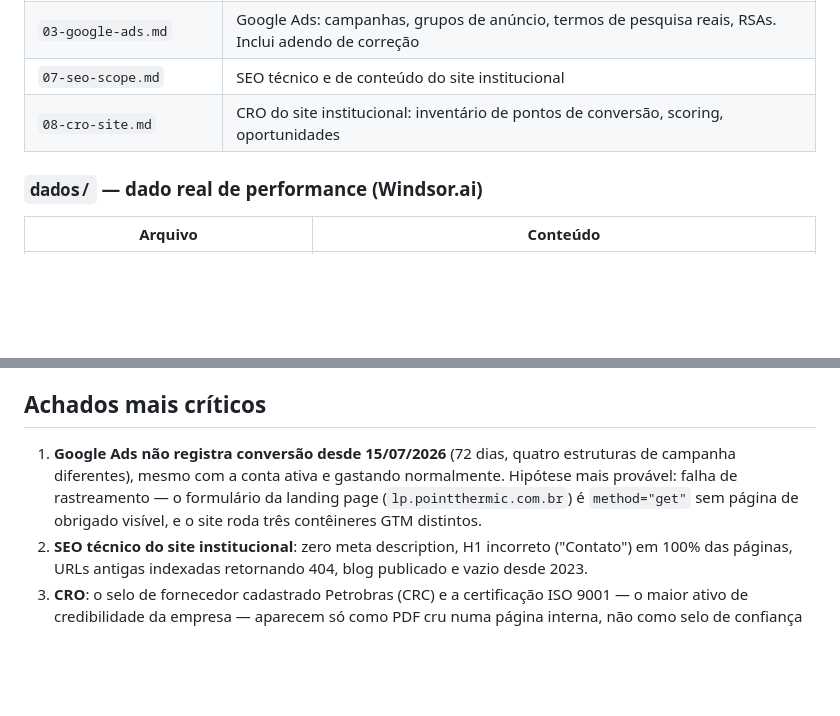
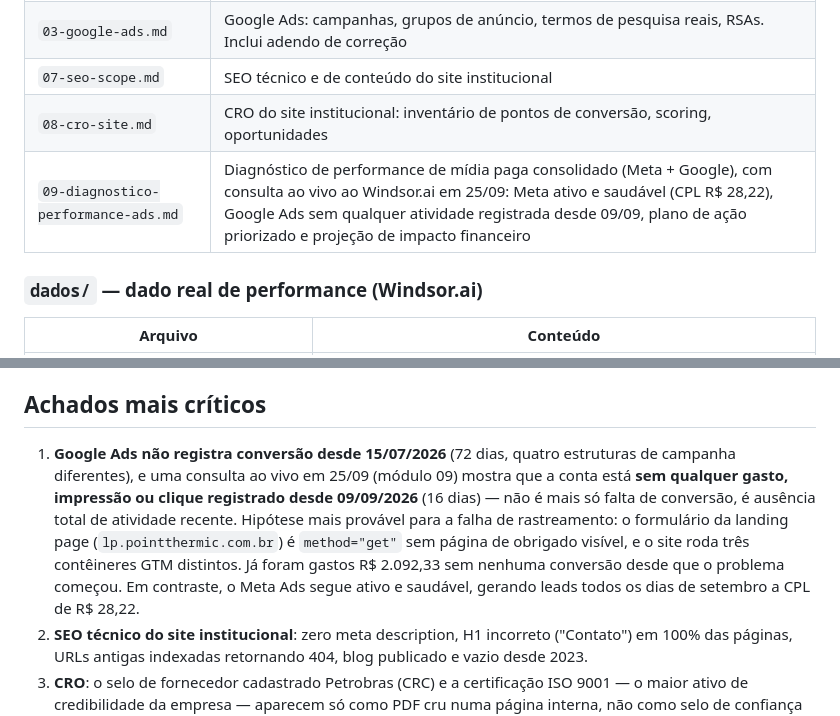
Before and after one commit to oivanfelipe/analise_point, a Markdown page: README.md, 2 parts joined by grey strips. GitHub-like rendering; blank space fills up the shorter version.

```diff
--- a/README.md
+++ b/README.md
@@ -26,6 +26,7 @@ dados/            Dados reais exportados via Windsor.ai (Meta Ads e Google Ads)
 | `03-google-ads.md` | Google Ads: campanhas, grupos de anúncio, termos de pesquisa reais, RSAs. Inclui adendo de correção |
 | `07-seo-scope.md` | SEO técnico e de conteúdo do site institucional |
 | `08-cro-site.md` | CRO do site institucional: inventário de pontos de conversão, scoring, oportunidades |
+| `09-diagnostico-performance-ads.md` | Diagnóstico de performance de mídia paga consolidado (Meta + Google), com consulta ao vivo ao Windsor.ai em 25/09: Meta ativo e saudável (CPL R$ 28,22), Google Ads sem qualquer atividade registrada desde 09/09, plano de ação priorizado e projeção de impacto financeiro |
 
 ### `dados/` — dado real de performance (Windsor.ai)
 
@@ -45,7 +46,7 @@ dados/            Dados reais exportados via Windsor.ai (Meta Ads e Google Ads)
 
 ## Achados mais críticos
 
-1. **Google Ads não registra conversão desde 15/07/2026** (72 dias, quatro estruturas de campanha diferentes), mesmo com a conta ativa e gastando normalmente. Hipótese mais provável: falha de rastreamento — o formulário da landing page (`lp.pointthermic.com.br`) é `method="get"` sem página de obrigado visível, e o site roda três contêineres GTM distintos.
+1. **Google Ads não registra conversão desde 15/07/2026** (72 dias, quatro estruturas de campanha diferentes), e uma consulta ao vivo em 25/09 (módulo 09) mostra que a conta está **sem qualquer gasto, impressão ou clique registrado desde 09/09/2026** (16 dias) — não é mais só falta de conversão, é ausência total de atividade recente. Hipótese mais provável para a falha de rastreamento: o formulário da landing page (`lp.pointthermic.com.br`) é `method="get"` sem página de obrigado visível, e o site roda três contêineres GTM distintos. Já foram gastos R$ 2.092,33 sem nenhuma conversão desde que o problema começou. Em contraste, o Meta Ads segue ativo e saudável, gerando leads todos os dias de setembro a CPL de R$ 28,22.
 2. **SEO técnico do site institucional**: zero meta description, H1 incorreto ("Contato") em 100% das páginas, URLs antigas indexadas retornando 404, blog publicado e vazio desde 2023.
 3. **CRO**: o selo de fornecedor cadastrado Petrobras (CRC) e a certificação ISO 9001 — o maior ativo de credibilidade da empresa — aparecem só como PDF cru numa página interna, não como selo de confiança na home nem nos anúncios do Meta.
 4. **Concorrência**: Filtrovali é a mais madura digitalmente (mídia paga ativa nos dois canais, SEO técnico correto, mote criativo consistente entre site e anúncio). ITP Brasil tem portfólio quase idêntico ao da Point Thermic e o mesmo cadastro Petrobras/ONIP, mas converte pouco disso em resultado digital (site datado, sem CTA na home).
```
Also changed, not shown: notas/09-diagnostico-performance-ads.md (added, +132 -0 lines).
